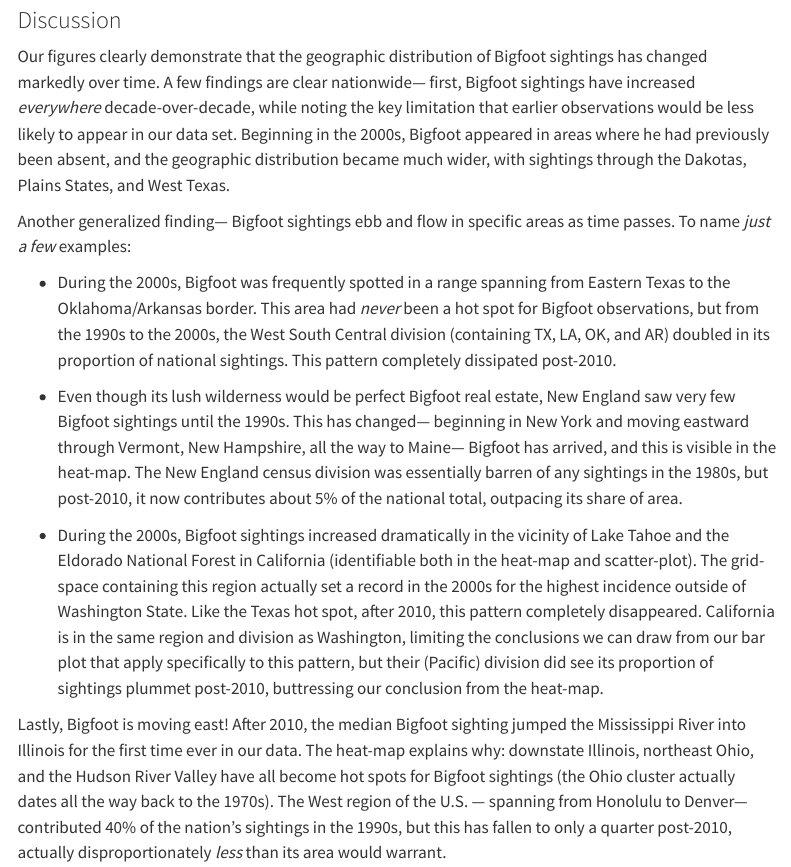
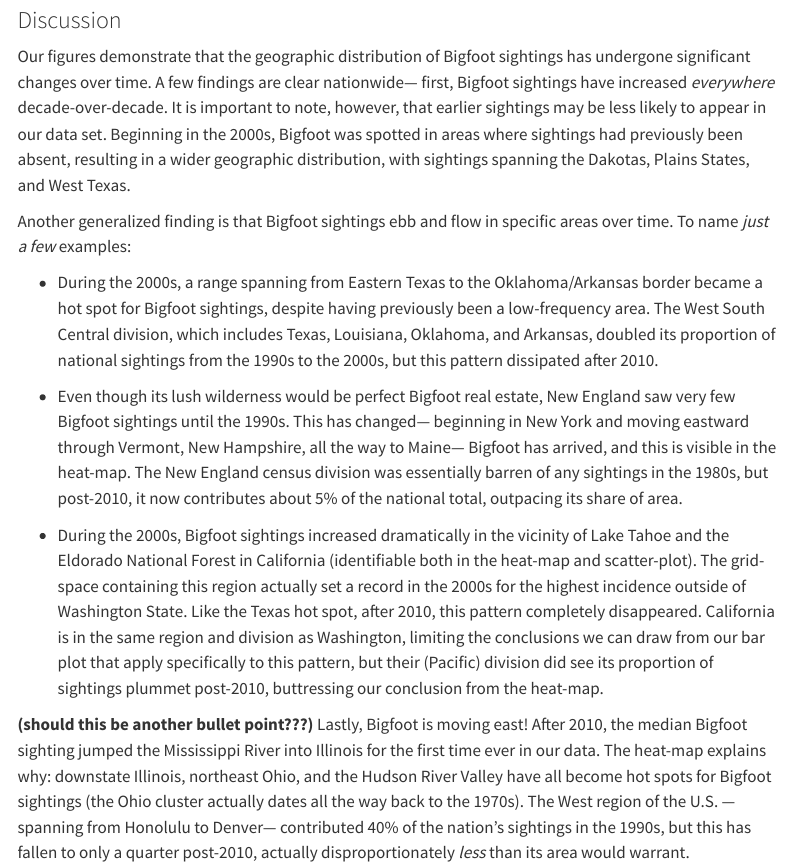
Before and after one commit to vizdata-s23/project-01-the_tibbles, a Quarto document (index.qmd): the page in a window 1100 px wide, from 3670 px down. Rendered offline with R 4.5, knitr and Pandoc in place of Quarto, with nearby package versions; some code elsewhere in the file could not run offline; menus at the side of the page are left out.

Commit message:
q1 discussion edits

```diff
--- a/index.qmd
+++ b/index.qmd
@@ -429,17 +429,17 @@
 
 ### Discussion
 
-Our figures clearly demonstrate that the geographic distribution of Bigfoot sightings has changed markedly over time. A few findings are clear nationwide--- first, Bigfoot sightings have increased *everywhere* decade-over-decade, while noting the key limitation that earlier observations would be less likely to appear in our data set. Beginning in the 2000s, Bigfoot appeared in areas where he had previously been absent, and the geographic distribution became much wider, with sightings through the Dakotas, Plains States, and West Texas.
+Our figures demonstrate that the geographic distribution of Bigfoot sightings has undergone significant changes over time. A few findings are clear nationwide--- first, Bigfoot sightings have increased *everywhere* decade-over-decade. It is important to note, however, that earlier sightings may be less likely to appear in our data set. Beginning in the 2000s, Bigfoot was spotted in areas where sightings had previously been absent, resulting in a wider geographic distribution, with sightings spanning the Dakotas, Plains States, and West Texas.
 
-Another generalized finding--- Bigfoot sightings ebb and flow in specific areas as time passes. To name *just a few* examples:
+Another generalized finding is that Bigfoot sightings ebb and flow in specific areas over time. To name *just a few* examples:
 
--   During the 2000s, Bigfoot was frequently spotted in a range spanning from Eastern Texas to the Oklahoma/Arkansas border. This area had *never* been a hot spot for Bigfoot observations, but from the 1990s to the 2000s, the West South Central division (containing TX, LA, OK, and AR) doubled in its proportion of national sightings. This pattern completely dissipated post-2010.
+-   During the 2000s, a range spanning from Eastern Texas to the Oklahoma/Arkansas border became a hot spot for Bigfoot sightings, despite having previously been a low-frequency area. The West South Central division, which includes Texas, Louisiana, Oklahoma, and Arkansas, doubled its proportion of national sightings from the 1990s to the 2000s, but this pattern dissipated after 2010.
 
 -   Even though its lush wilderness would be perfect Bigfoot real estate, New England saw very few Bigfoot sightings until the 1990s. This has changed--- beginning in New York and moving eastward through Vermont, New Hampshire, all the way to Maine--- Bigfoot has arrived, and this is visible in the heat-map. The New England census division was essentially barren of any sightings in the 1980s, but post-2010, it now contributes about 5% of the national total, outpacing its share of area.
 
 -   During the 2000s, Bigfoot sightings increased dramatically in the vicinity of Lake Tahoe and the Eldorado National Forest in California (identifiable both in the heat-map and scatter-plot). The grid-space containing this region actually set a record in the 2000s for the highest incidence outside of Washington State. Like the Texas hot spot, after 2010, this pattern completely disappeared. California is in the same region and division as Washington, limiting the conclusions we can draw from our bar plot that apply specifically to this pattern, but their (Pacific) division did see its proportion of sightings plummet post-2010, buttressing our conclusion from the heat-map.
 
-Lastly, Bigfoot is moving east! After 2010, the median Bigfoot sighting jumped the Mississippi River into Illinois for the first time ever in our data. The heat-map explains why: downstate Illinois, northeast Ohio, and the Hudson River Valley have all become hot spots for Bigfoot sightings (the Ohio cluster actually dates all the way back to the 1970s). The West region of the U.S. --- spanning from Honolulu to Denver--- contributed 40% of the nation's sightings in the 1990s, but this has fallen to only a quarter post-2010, actually disproportionately *less* than its area would warrant.
+**(should this be another bullet point???)** Lastly, Bigfoot is moving east! After 2010, the median Bigfoot sighting jumped the Mississippi River into Illinois for the first time ever in our data. The heat-map explains why: downstate Illinois, northeast Ohio, and the Hudson River Valley have all become hot spots for Bigfoot sightings (the Ohio cluster actually dates all the way back to the 1970s). The West region of the U.S. --- spanning from Honolulu to Denver--- contributed 40% of the nation's sightings in the 1990s, but this has fallen to only a quarter post-2010, actually disproportionately *less* than its area would warrant.
 
 What this data, taken as a whole, tell us, is that the geographic distribution of sightings is highly variable. We venture two explanations: first, that Bigfoot's tastes themselves are changing. Like all creatures, Bigfoot may have gotten bored and spread his wings- maybe for a yeti, Lake Tahoe was the place to be in 2007. Alternatively, we argue, Bigfoot sightings are a highly social event--- people think they see Bigfoot and tell their family, friends, and even the media--- making it much more likely that the individuals exposed to that information will earnestly (or for attention) claim to sight Bigfoot later. If one sighting can 'trigger' another, it would be logical for them to appear in geographical clusters like we observed forming and dissipating. While we cannot conclusively resolve the matter of Bigfoot's existence, we figure that the latter explanation is more likely.
 
```
